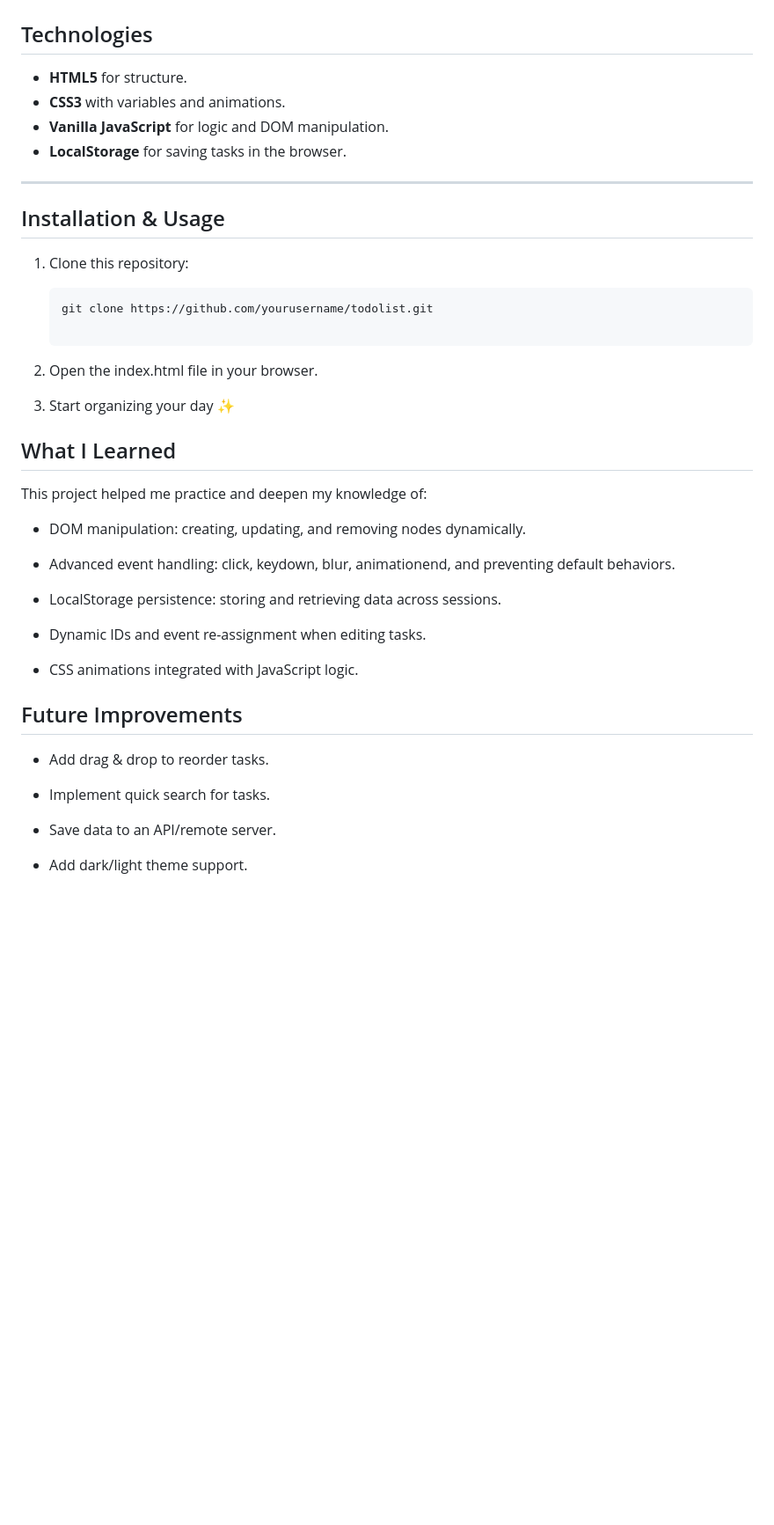
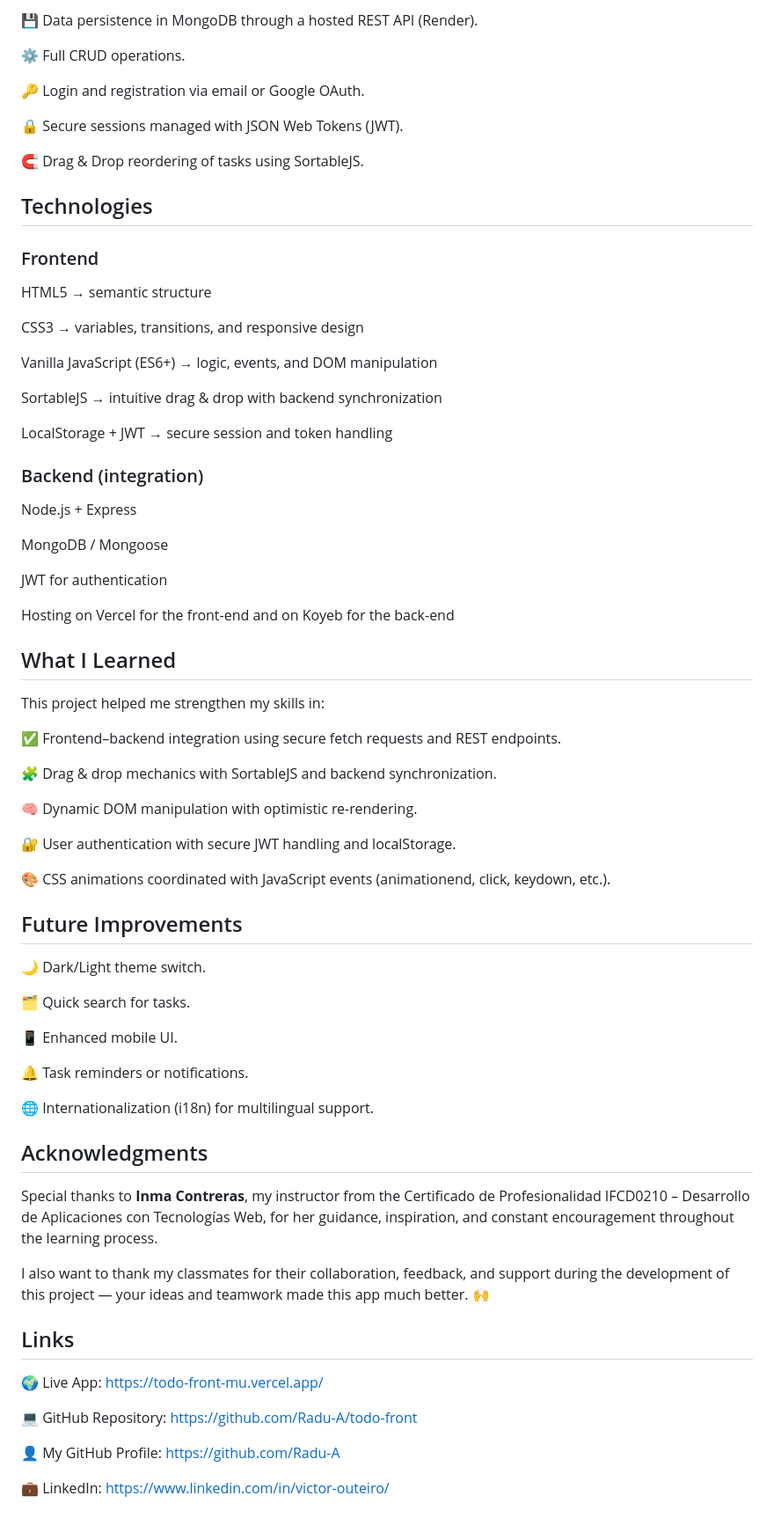
Before and after one commit to Radu-A/todo-front, a Markdown page: README.md, the part around the change printed below. Shown: that part at 88% size. Rendered like a GitHub page; blank space fills up the shorter version.

````diff
--- a/README.md
+++ b/README.md
@@ -38,46 +53,76 @@ _Add a screenshot of the project here:_
+💾 Data persistence in MongoDB through a hosted REST API (Render).
+
+⚙️ Full CRUD operations.
+
+🔑 Login and registration via email or Google OAuth.
+
+🔒 Secure sessions managed with JSON Web Tokens (JWT).
+
+🧲 Drag & Drop reordering of tasks using SortableJS.
 
 ## Technologies
 
-- **HTML5** for structure.
-- **CSS3** with variables and animations.
-- **Vanilla JavaScript** for logic and DOM manipulation.
-- **LocalStorage** for saving tasks in the browser.
+### Frontend
 
----
+HTML5 → semantic structure
 
-## Installation & Usage
+CSS3 → variables, transitions, and responsive design
 
-1. Clone this repository:
+Vanilla JavaScript (ES6+) → logic, events, and DOM manipulation
 
-   ```bash
-   git clone https://github.com/yourusername/todolist.git
+SortableJS → intuitive drag & drop with backend synchronization
 
-   ```
+LocalStorage + JWT → secure session and token handling
 
-2. Open the index.html file in your browser.
+### Backend (integration)
 
-3. Start organizing your day ✨
+Node.js + Express
+
+MongoDB / Mongoose
+
+JWT for authentication
+
+Hosting on Vercel for the front-end and on Koyeb for the back-end
 
 ## What I Learned
 
-This project helped me practice and deepen my knowledge of:
+This project helped me strengthen my skills in:
 
-- DOM manipulation: creating, updating, and removing nodes dynamically.
+✅ Frontend–backend integration using secure fetch requests and REST endpoints.
 
-- Advanced event handling: click, keydown, blur, animationend, and preventing default behaviors.
+🧩 Drag & drop mechanics with SortableJS and backend synchronization.
 
-- LocalStorage persistence: storing and retrieving data across sessions.
+🧠 Dynamic DOM manipulation with optimistic re-rendering.
 
-- Dynamic IDs and event re-assignment when editing tasks.
+🔐 User authentication with secure JWT handling and localStorage.
 
-- CSS animations integrated with JavaScript logic.
+🎨 CSS animations coordinated with JavaScript events (animationend, click, keydown, etc.).
 
 ## Future Improvements
 
-- Add drag & drop to reorder tasks.
+🌙 Dark/Light theme switch.
 
-- Implement quick search for tasks.
+🗂️ Quick search for tasks.
 
-- Save data to an API/remote server.
+📱 Enhanced mobile UI.
 
-- Add dark/light theme support.
+🔔 Task reminders or notifications.
+
+🌐 Internationalization (i18n) for multilingual support.
+
+## Acknowledgments
+
+Special thanks to **Inma Contreras**, my instructor from the Certificado de Profesionalidad IFCD0210 – Desarrollo de Aplicaciones con Tecnologías Web,
+for her guidance, inspiration, and constant encouragement throughout the learning process.
+
+I also want to thank my classmates for their collaboration, feedback, and support during the development of this project — your ideas and teamwork made this app much better. 🙌
+
+## Links
+
+🌍 Live App: https://todo-front-mu.vercel.app/
+
+💻 GitHub Repository: https://github.com/Radu-A/todo-front
+
+👤 My GitHub Profile: https://github.com/Radu-A
+
+💼 LinkedIn: https://www.linkedin.com/in/victor-outeiro/
````
Also changed, not shown: other parts of README.md (+36 -21 lines), assets/screenshots/screen-login.png (added), assets/screenshots/screen-main.png (added).
